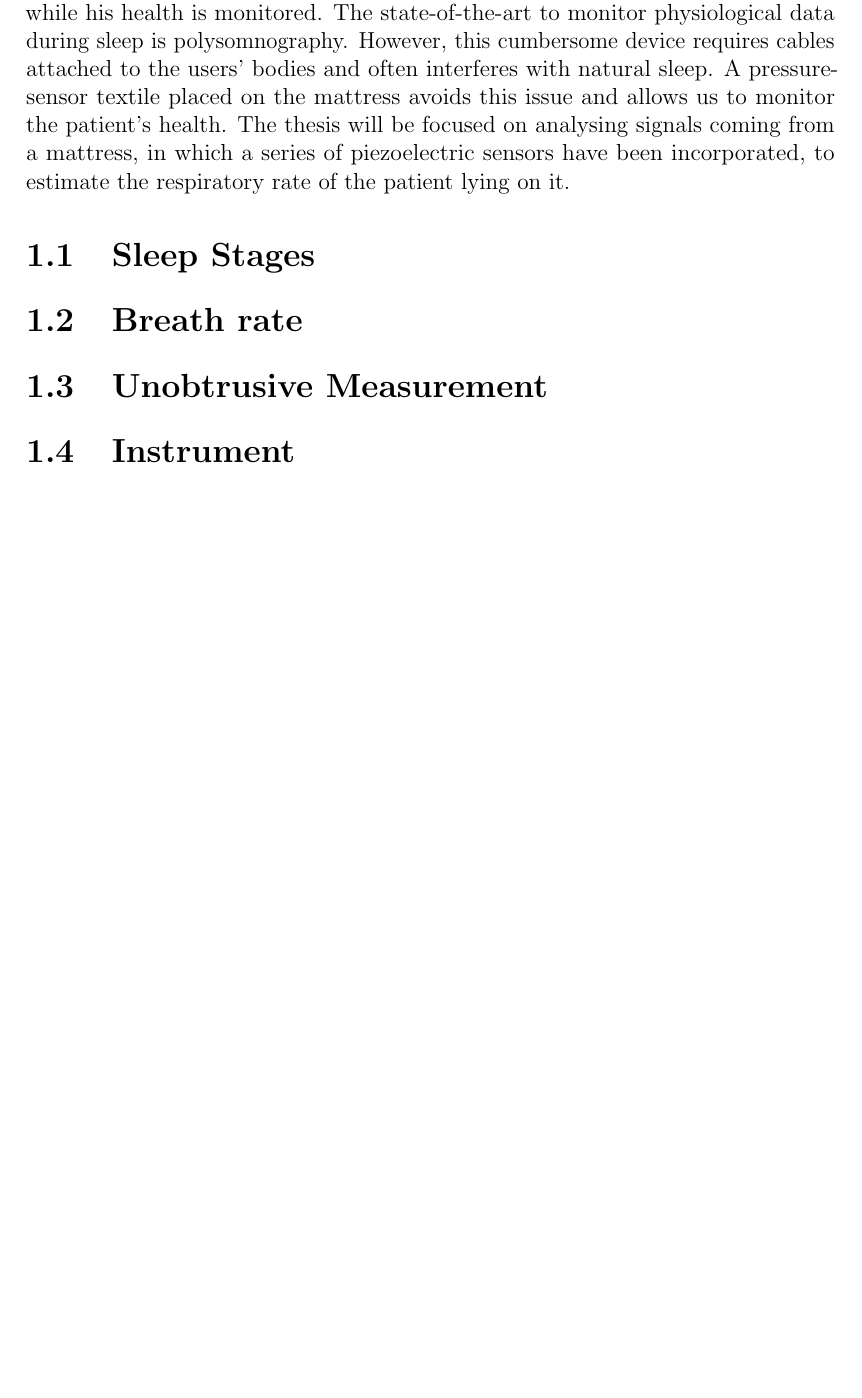
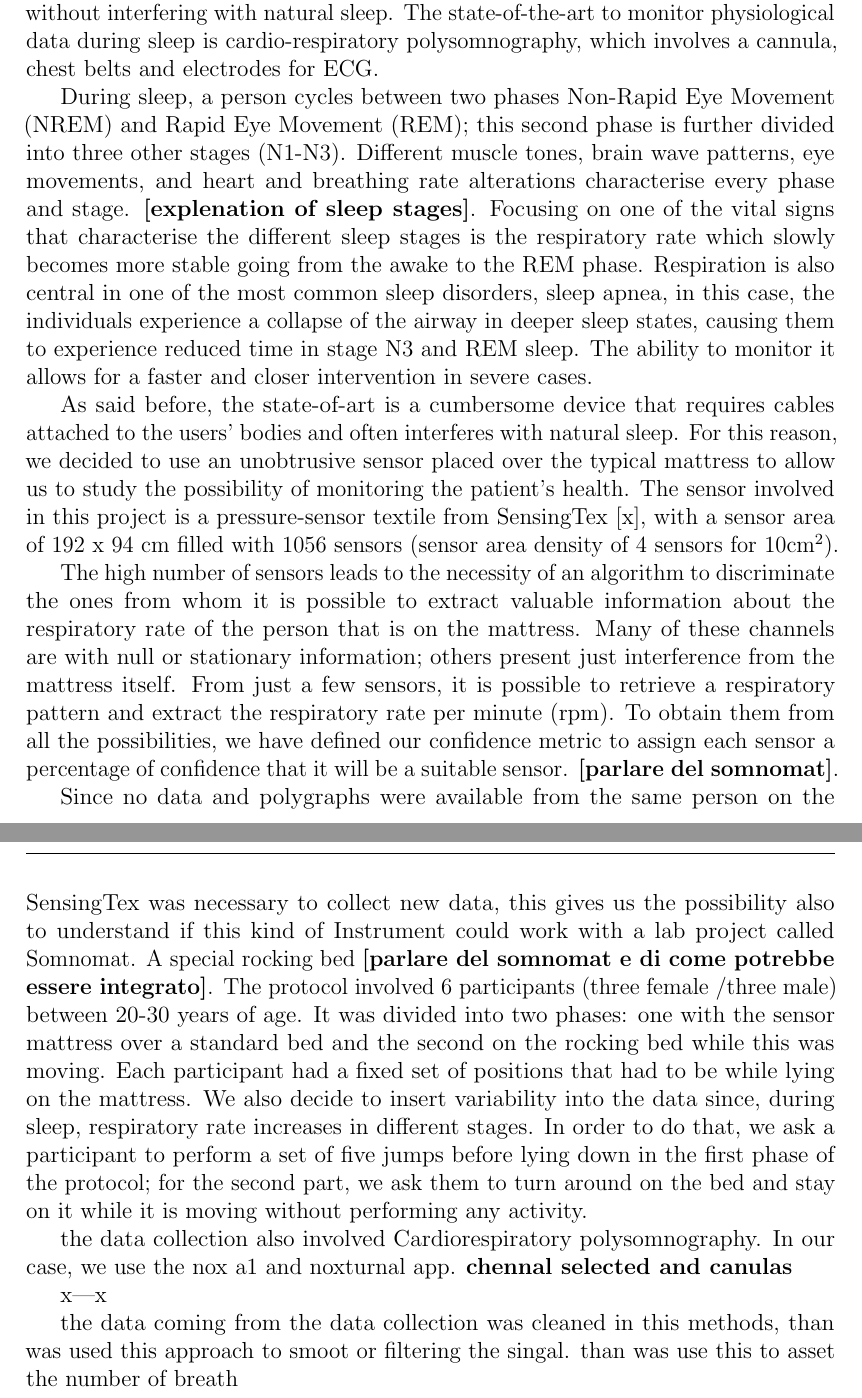
Before and after one commit to Aisimetra/Master-s-Thesis-Document, a LaTeX book (main.tex, which reads Chapter/Abstract.tex, Chapter/Introduction.tex): part of page 4 of 23 before the commit and two parts of pages 4 and 5 of 25 after it, the two joined at a grey line, cut so that both start at the same text, the shorter picture padded with empty space. Compiled offline with pdfLaTeX.

Commit message:
update abstract

```diff
--- a/Chapter/Abstract.tex
+++ b/Chapter/Abstract.tex
@@ -0,0 +1,44 @@
+\chapter*{Abstract}
+Sleep is one of the most important physiological functions. Sleep quality can affect physical and mental wellness; for this reason,
+ it is crucial to monitor vital signs without interfering with natural sleep.
+ The state-of-the-art to monitor physiological data during sleep is cardio-respiratory polysomnography, which involves a cannula, chest belts and electrodes for ECG.
+
+ During sleep, a person cycles between two phases Non-Rapid Eye Movement (NREM) and Rapid Eye Movement (REM); this second phase is further divided into three other stages (N1-N3). Different muscle tones, brain wave patterns, eye movements, and heart and breathing rate alterations characterise every phase and stage.
+\textbf{[explenation of sleep stages]}.
+Focusing on one of the vital signs that characterise the different sleep stages is the respiratory rate which slowly becomes more stable going from the awake to the REM phase. Respiration is also central in one of the most common sleep disorders, sleep apnea, in this case, the individuals experience a collapse of the airway in deeper sleep states, causing them to experience reduced time in stage N3 and REM sleep.
+The ability to monitor it allows for a faster and closer intervention in severe cases.
+
+As said before, the state-of-art is a cumbersome device that
+requires cables attached to the users' bodies and often interferes with
+natural sleep. For this reason, we decided to use an unobtrusive sensor
+placed over the typical mattress to allow us to study the possibility of
+ monitoring the patient's health. The sensor involved in this project is a
+ pressure-sensor textile from SensingTex [x], with a sensor area of 192 x 94
+ cm filled with 1056 sensors (sensor area density of 4 sensors for 10cm$^2$).
+
+ The high number of sensors leads to the necessity of an algorithm to discriminate the ones from whom it is possible to extract valuable information about the respiratory rate of the person that is on the mattress.
+ Many of these channels are with null or stationary information; others present just interference from the mattress itself. From just a few sensors, it is possible to retrieve a respiratory pattern and extract the respiratory rate per minute (rpm). To obtain them from all the possibilities, we have defined our confidence metric to assign each sensor a percentage of confidence that it will be a suitable sensor.
+ \textbf{[parlare del somnomat]}.
+
+ Since no data and polygraphs were available from the same person
+ on the SensingTex was necessary to collect new data, this gives
+ us the possibility also to understand if this kind of Instrument
+  could work with a lab project called Somnomat. A special
+  rocking bed \textbf{[parlare del somnomat e di come potrebbe essere integrato]}. The protocol involved 6 participants (three female /three male) between 20-30 years of age. It was divided into two phases: one with the sensor mattress over a standard bed and the second on the rocking bed while this was moving. Each participant had a fixed set of positions that had to be while lying on the mattress. We also decide to insert variability into the data since, during sleep, respiratory rate increases in different stages. In order to do that, we ask a participant to perform a set of five jumps before lying down in the first phase of the protocol; for the second part, we ask them to turn around on the bed and stay on it
+  while it is moving without performing any activity.
+
+
+  the data collection also involved Cardiorespiratory polysomnography. In our case, we use the nox a1 and noxturnal app.
+  \textbf{chennal selected and canulas}
+
+  x---x
+
+  the data coming from the data collection was cleaned in this methods, than was used this approach to smoot or filtering the singal.
+  than was use this to asset the number of breath
+
+
+
+  %- introduci il problema
+%- due righe di stato dell'arte
+%- quali erano gli obiettivi
+%- cosa hai fatto
--- a/Chapter/Introduction.tex
+++ b/Chapter/Introduction.tex
@@ -1,10 +1,14 @@
 \chapter{Introduction}
-Using sensors directly integrated inside the bed makes monitoring physiological signals such as body position, respiratory rate, and heartbeat possible. The goal is to use this type of sensor not to affect the user’s comfort or cause privacy concerns while his health is monitored. The state-of-the-art to monitor physiological data during sleep is polysomnography.
-However, this cumbersome device requires cables attached to the users' bodies and often interferes with natural sleep. A pressure-sensor textile placed on the mattress avoids this issue and allows us to monitor the patient's health.
-The thesis will be focused on analysing signals coming from a mattress, in which a series of piezoelectric sensors have been incorporated, to estimate the respiratory rate of the patient lying on it.
 
 
-\section{Sleep Stages}
-\section{Breath rate}
-\section{Unobtrusive Measurement}
-\section{Instrument}
+%Monitoring the respiratory rate of patients during sleep in homecare or clinic can be fundamental
+
+
+%Using sensors directly integrated inside the bed makes monitoring physiological signals such as body position, respiratory rate, and heartbeat possible. The goal is to use this type of sensor not to affect the user’s comfort or cause privacy concerns while his health is monitored. The state-of-the-art to monitor physiological data during sleep is polysomnography.  However, this cumbersome device requires cables attached to the users' bodies and often interferes with natural sleep. A pressure-sensor textile placed on the mattress avoids this issue and allows us to monitor the patient's health.  The thesis will be focused on analysing signals coming from a mattress, in which a series of piezoelectric sensors have been incorporated, to estimate the respiratory rate of the patient lying on it.
+
+
+
+%\section{Sleep Stages}
+%\section{Breath rate}
+%\section{Unobtrusive Measurement}
+%\section{Instrument}"""
--- a/main.tex
+++ b/main.tex
@@ -41,14 +41,14 @@
 %\usepackage[ruled,vlined]{algorithm2e}
 \makeatletter
 \renewcommand{\ALG@name}{Algoritmo}
-\renewcommand{\listalgorithmname}{Lista degli algoritmi}
+%\renewcommand{\listalgorithmname}{Lista degli algoritmi}
 \makeatother
 %\usepackage[backend=biber, backref=true, sorting=none]{biblatex}
 \usepackage{fvextra}
 \usepackage{csquotes}
 % \usepackage{natbib}
 % \usepackage{algpseudocode}
-\usepackage[cache=false]{minted}
+%\usepackage[cache=false]{minted}
 \usepackage{mathtools}
 \usepackage[noend]{algpseudocode}
 \usepackage{svg}
```
Also changed, not shown: main.bbl (added), main.pdf (added), main.tex (24 more changed lines), 10 other files.
